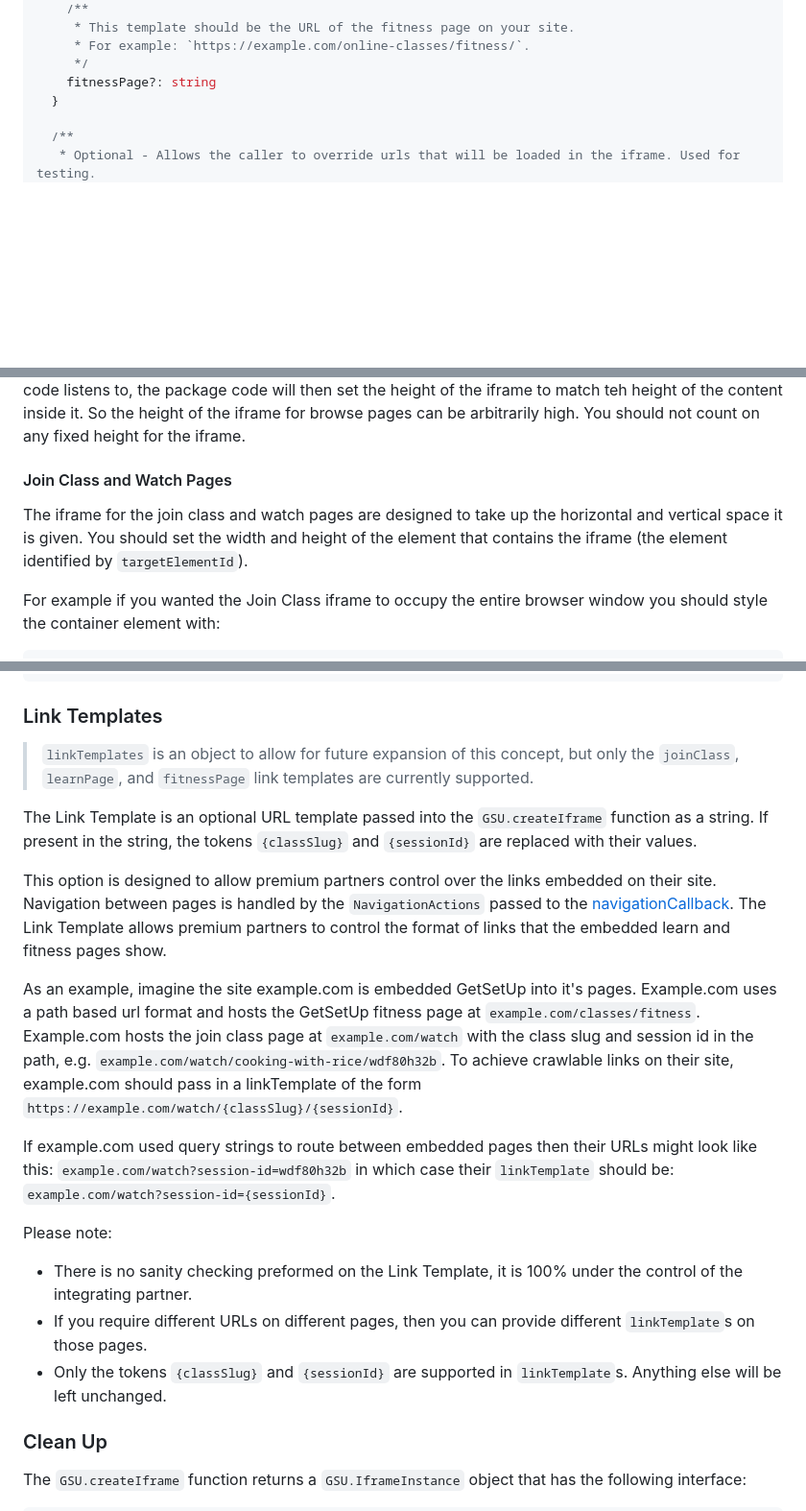
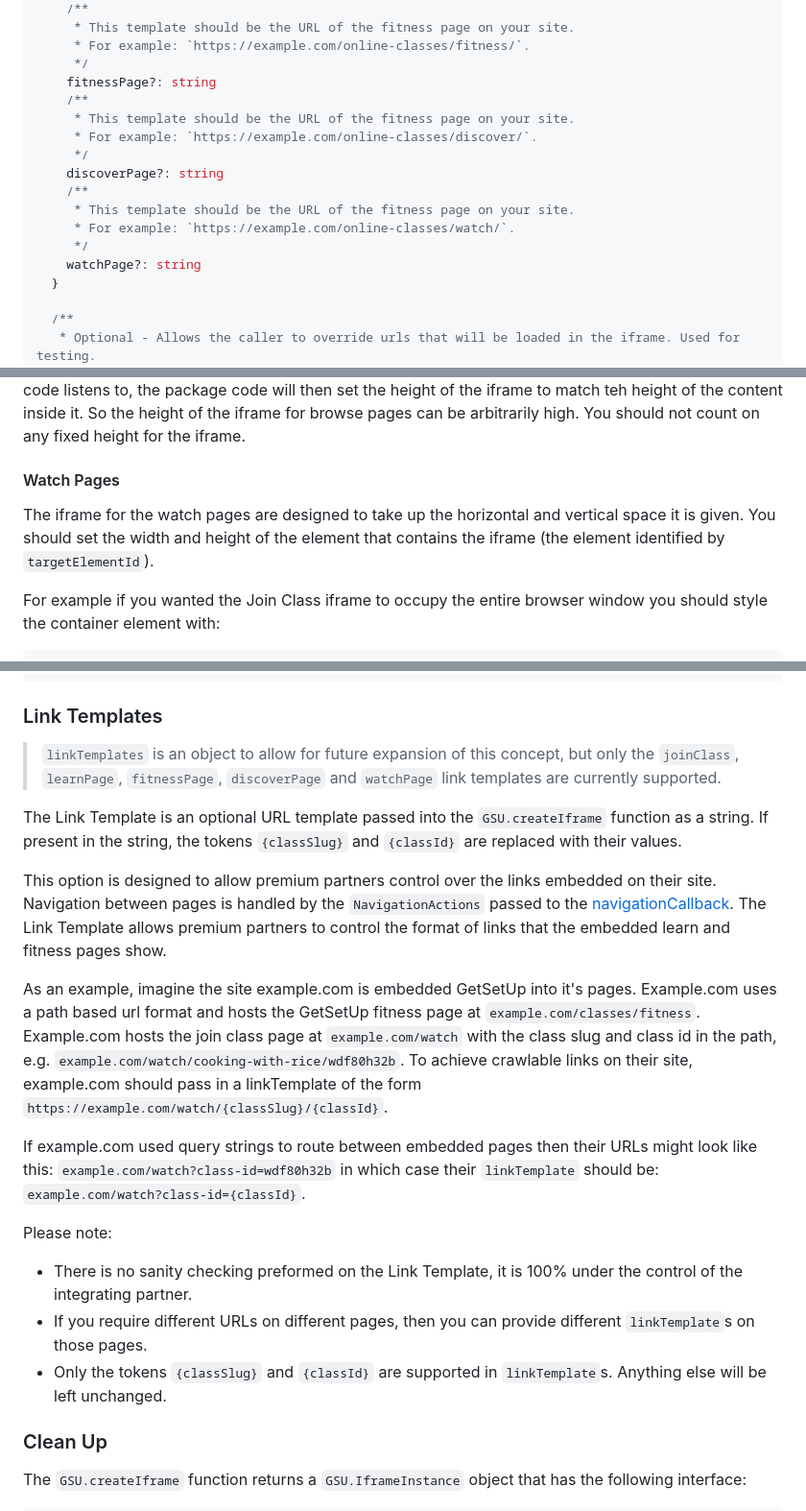
Before and after one commit to getsetup-io/embed-npm-package, a Markdown page: README.md, 3 parts joined by grey strips. Shown: that part at 96% size. Drawn GitHub-style; blank space fills up the shorter version.

```diff
--- a/README.md
+++ b/README.md
@@ -155,6 +155,16 @@ export interface CreateIframeOptions {
      * For example: `https://example.com/online-classes/fitness/`.
      */
     fitnessPage?: string
+    /**
+     * This template should be the URL of the fitness page on your site.
+     * For example: `https://example.com/online-classes/discover/`.
+     */
+    discoverPage?: string
+    /**
+     * This template should be the URL of the fitness page on your site.
+     * For example: `https://example.com/online-classes/watch/`.
+     */
+    watchPage?: string
   }
 
   /**
@@ -244,9 +254,9 @@ height: 100%;
 
 The browse pages (currently learn, fitness, and discover) are designed to take as much horizontal space as they are given. There is no fixed width to the browse pages. You can do whatever you wish with the horizontal layout of the page that embeds the browse pages. The height of the browse iframe is controlled by the GetSetUp iframe script. The iframe will send a postMessage event that the package code listens to, the package code will then set the height of the iframe to match teh height of the content inside it. So the height of the iframe for browse pages can be arbitrarily high. You should not count on any fixed height for the iframe.
 
-#### Join Class and Watch Pages
+#### Watch Pages
 
-The iframe for the join class and watch pages are designed to take up the horizontal and vertical space it is given. You should set the width and height of the element that contains the iframe (the element identified by `targetElementId`).
+The iframe for the watch pages are designed to take up the horizontal and vertical space it is given. You should set the width and height of the element that contains the iframe (the element identified by `targetElementId`).
 
 For example if you wanted the Join Class iframe to occupy the entire browser window you should style the container element with:
 
@@ -310,21 +320,21 @@ const token = new jose.EncryptJWT({})
 
 ### Link Templates
 
-> `linkTemplates` is an object to allow for future expansion of this concept, but only the `joinClass`, `learnPage`, and `fitnessPage` link templates are currently supported.
+> `linkTemplates` is an object to allow for future expansion of this concept, but only the `joinClass`, `learnPage`, `fitnessPage`, `discoverPage` and `watchPage` link templates are currently supported.
 
-The Link Template is an optional URL template passed into the `GSU.createIframe` function as a string. If present in the string, the tokens `{classSlug}` and `{sessionId}` are replaced with their values.
+The Link Template is an optional URL template passed into the `GSU.createIframe` function as a string. If present in the string, the tokens `{classSlug}` and `{classId}` are replaced with their values.
 
 This option is designed to allow premium partners control over the links embedded on their site. Navigation between pages is handled by the `NavigationActions` passed to the [navigationCallback](#navigation-actions). The Link Template allows premium partners to control the format of links that the embedded learn and fitness pages show.
 
-As an example, imagine the site example.com is embedded GetSetUp into it's pages. Example.com uses a path based url format and hosts the GetSetUp fitness page at `example.com/classes/fitness`. Example.com hosts the join class page at `example.com/watch` with the class slug and session id in the path, e.g. `example.com/watch/cooking-with-rice/wdf80h32b`. To achieve crawlable links on their site, example.com should pass in a linkTemplate of the form `https://example.com/watch/{classSlug}/{sessionId}`.
+As an example, imagine the site example.com is embedded GetSetUp into it's pages. Example.com uses a path based url format and hosts the GetSetUp fitness page at `example.com/classes/fitness`. Example.com hosts the join class page at `example.com/watch` with the class slug and class id in the path, e.g. `example.com/watch/cooking-with-rice/wdf80h32b`. To achieve crawlable links on their site, example.com should pass in a linkTemplate of the form `https://example.com/watch/{classSlug}/{classId}`.
 
-If example.com used query strings to route between embedded pages then their URLs might look like this: `example.com/watch?session-id=wdf80h32b` in which case their `linkTemplate` should be: `example.com/watch?session-id={sessionId}`.
+If example.com used query strings to route between embedded pages then their URLs might look like this: `example.com/watch?class-id=wdf80h32b` in which case their `linkTemplate` should be: `example.com/watch?class-id={classId}`.
 
 Please note:
 
 - There is no sanity checking preformed on the Link Template, it is 100% under the control of the integrating partner.
 - If you require different URLs on different pages, then you can provide different `linkTemplate`s on those pages.
-- Only the tokens `{classSlug}` and `{sessionId}` are supported in `linkTemplate`s. Anything else will be left unchanged.
+- Only the tokens `{classSlug}` and `{classId}` are supported in `linkTemplate`s. Anything else will be left unchanged.
 
 ### Clean Up
 
```
Also changed, not shown: other parts of README.md (+3 -3 lines).
